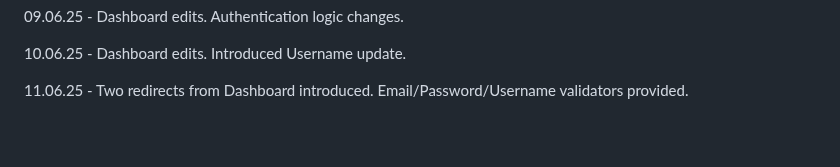
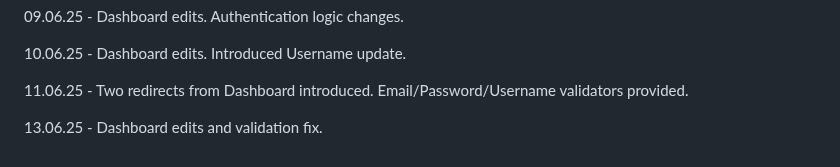
Before and after one commit to JotunnheimExile/M-Y-R-K, a Markdown page: README.md, the part around the change. Drawn GitHub-style; blank space fills up the shorter version.

```diff
--- a/README.md
+++ b/README.md
@@ -95,3 +95,5 @@ MYRK Phase II concluded.
 10.06.25 - Dashboard edits. Introduced Username update.
 
 11.06.25 - Two redirects from Dashboard introduced. Email/Password/Username validators provided.
+
+13.06.25 - Dashboard edits and validation fix.
```
